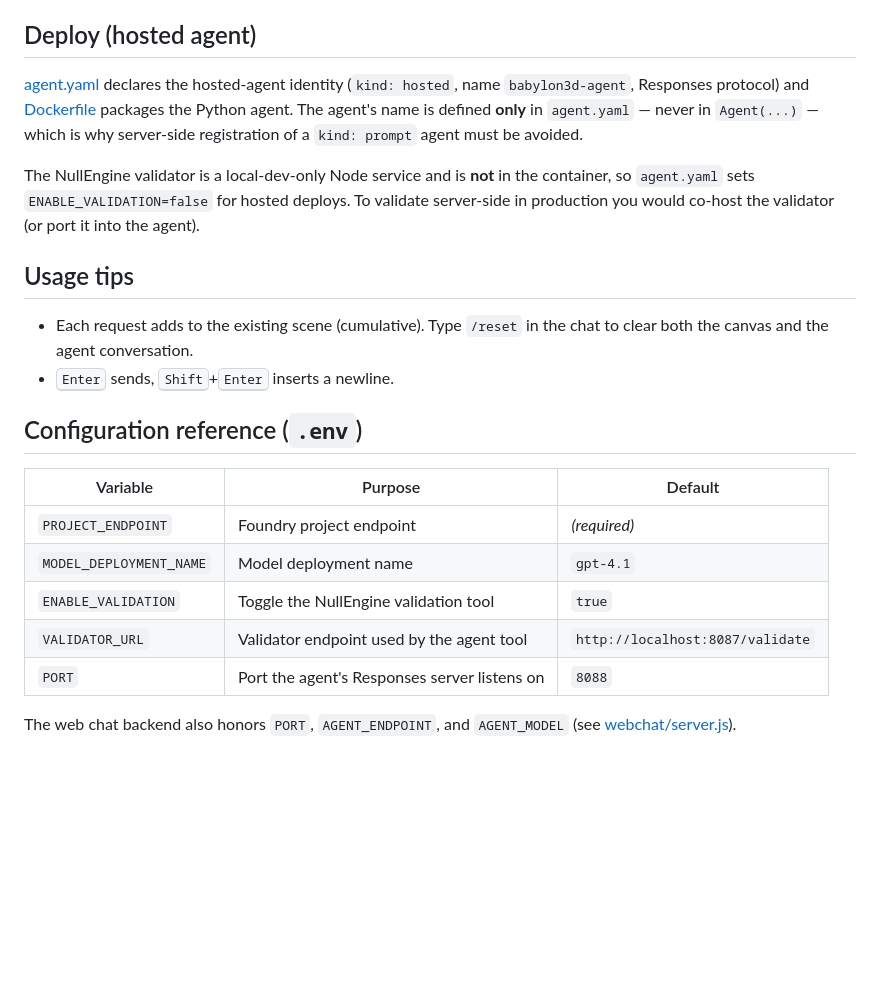
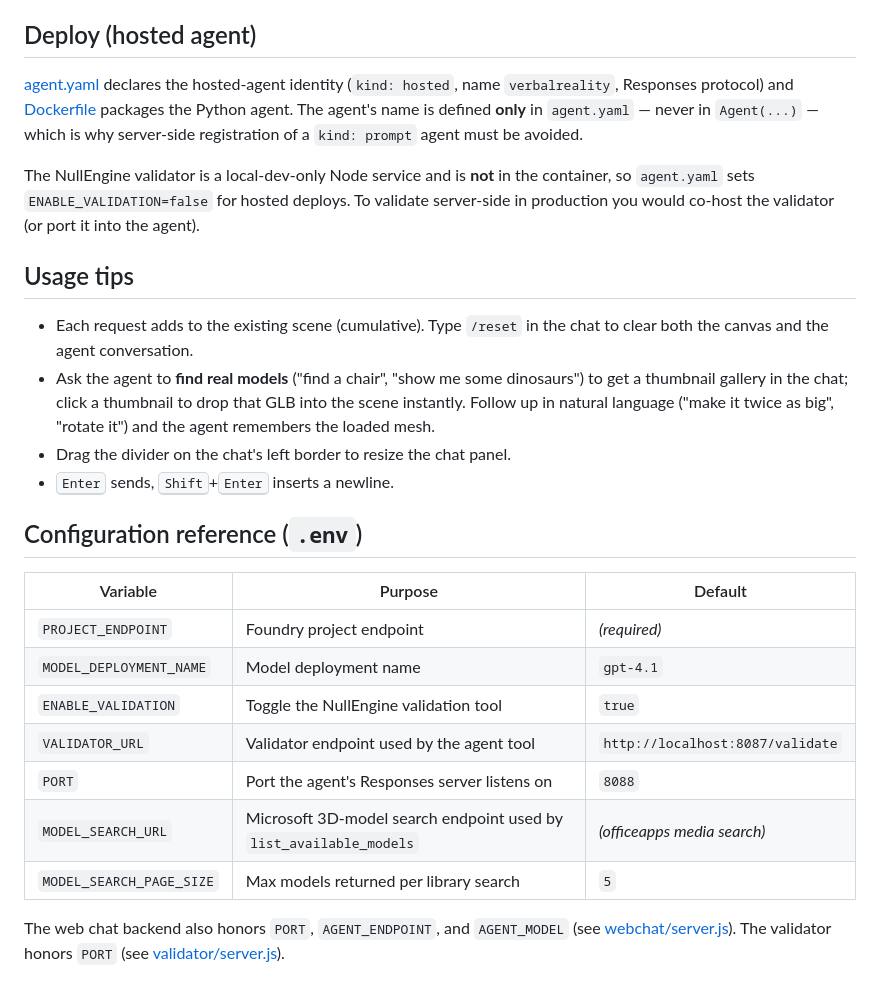
Before and after one commit to davrous/VerbalReality, a Markdown page: README.md, the part around one of its changes. Rendered like a GitHub page; blank space fills up the shorter version.

```diff
--- a/README.md
+++ b/README.md
@@ -96,7 +181,7 @@ Open http://localhost:3000 and start describing the 3D scene you want.
 ## Deploy (hosted agent)
 
 [agent.yaml](agent.yaml) declares the hosted-agent identity (`kind: hosted`, name
-`babylon3d-agent`, Responses protocol) and [Dockerfile](Dockerfile) packages the Python
+`verbalreality`, Responses protocol) and [Dockerfile](Dockerfile) packages the Python
 agent. The agent's name is defined **only** in `agent.yaml` — never in `Agent(...)` —
 which is why server-side registration of a `kind: prompt` agent must be avoided.
 
@@ -108,6 +193,10 @@ server-side in production you would co-host the validator (or port it into the a
 
 - Each request adds to the existing scene (cumulative). Type `/reset` in the chat to clear both the
   canvas and the agent conversation.
+- Ask the agent to **find real models** ("find a chair", "show me some dinosaurs") to get a thumbnail
+  gallery in the chat; click a thumbnail to drop that GLB into the scene instantly. Follow up in
+  natural language ("make it twice as big", "rotate it") and the agent remembers the loaded mesh.
+- Drag the divider on the chat's left border to resize the chat panel.
 - <kbd>Enter</kbd> sends, <kbd>Shift</kbd>+<kbd>Enter</kbd> inserts a newline.
 
 ## Configuration reference (`.env`)
@@ -119,6 +208,9 @@ server-side in production you would co-host the validator (or port it into the a
 | `ENABLE_VALIDATION` | Toggle the NullEngine validation tool | `true` |
 | `VALIDATOR_URL` | Validator endpoint used by the agent tool | `http://localhost:8087/validate` |
 | `PORT` | Port the agent's Responses server listens on | `8088` |
+| `MODEL_SEARCH_URL` | Microsoft 3D-model search endpoint used by `list_available_models` | _(officeapps media search)_ |
+| `MODEL_SEARCH_PAGE_SIZE` | Max models returned per library search | `5` |
 
 The web chat backend also honors `PORT`, `AGENT_ENDPOINT`, and `AGENT_MODEL`
-(see [webchat/server.js](webchat/server.js)).
+(see [webchat/server.js](webchat/server.js)). The validator honors `PORT`
+(see [validator/server.js](validator/server.js)).
```
Also changed, not shown: other parts of README.md (+93 -8 lines).
